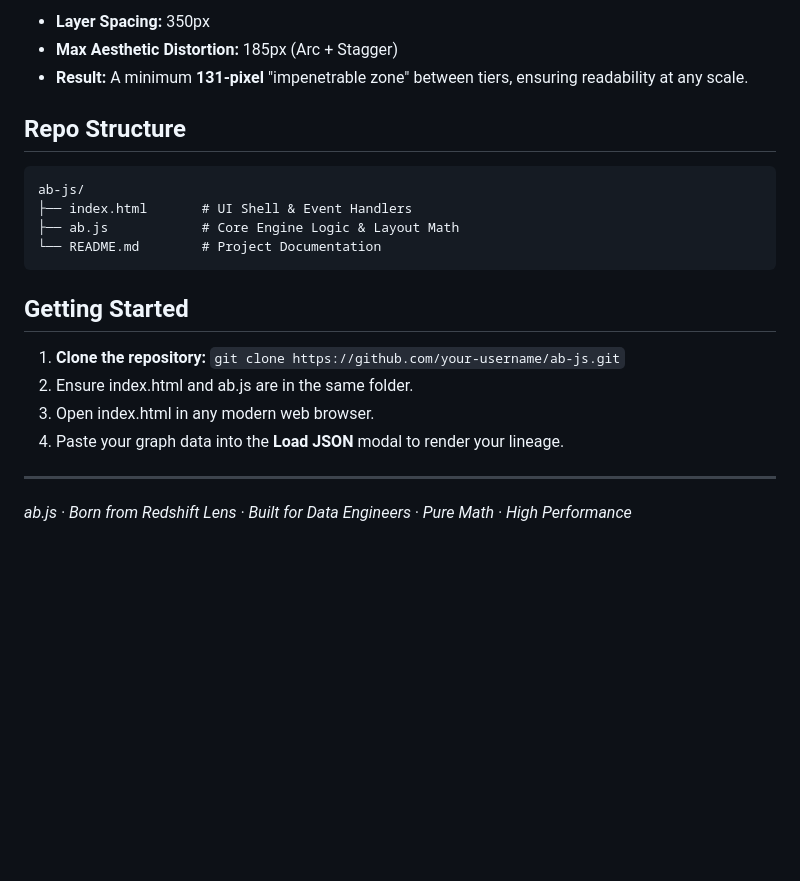
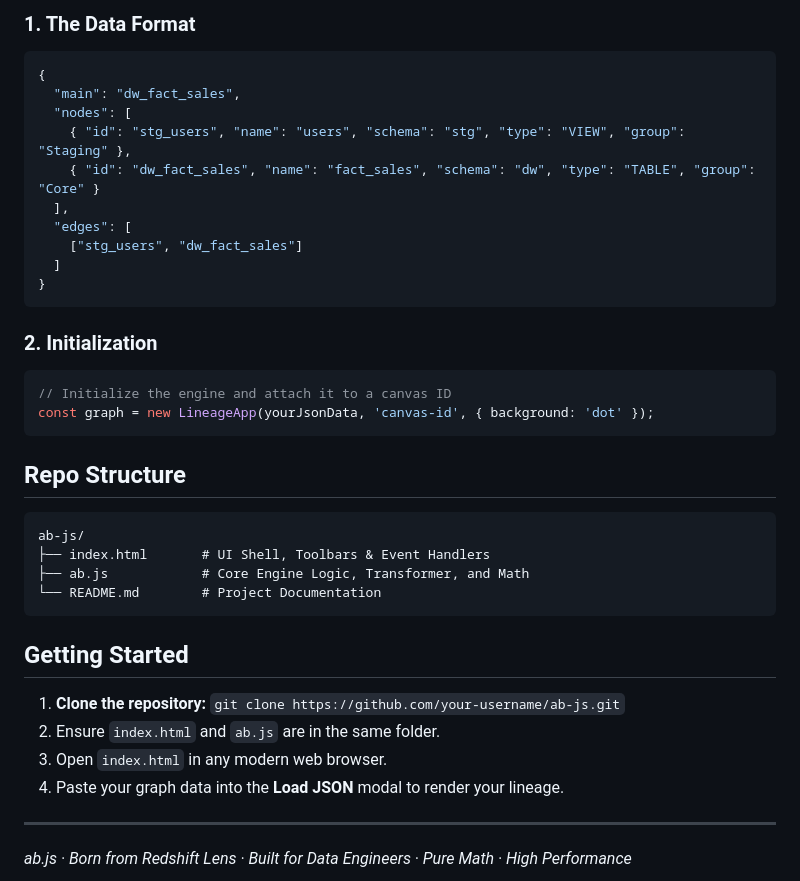
Before and after one commit to bh00t/ab.js, a Markdown page: readme.md, the part around one of its changes. GitHub-like rendering; blank space fills up the shorter version.

````diff
--- a/readme.md
+++ b/readme.md
@@ -42,14 +43,30 @@ The engine enforces an **Inter-Layer Safe Zone** to guarantee zero node overlapp
 
-* **Layer Spacing:** 350px
-* **Max Aesthetic Distortion:** 185px (Arc + Stagger)
-* **Result:** A minimum **131-pixel** "impenetrable zone" between tiers, ensuring readability at any scale.
+### 1. The Data Format
+```json
+{
+  "main": "dw_fact_sales",
+  "nodes": [
+    { "id": "stg_users", "name": "users", "schema": "stg", "type": "VIEW", "group": "Staging" },
+    { "id": "dw_fact_sales", "name": "fact_sales", "schema": "dw", "type": "TABLE", "group": "Core" }
+  ],
+  "edges": [
+    ["stg_users", "dw_fact_sales"]
+  ]
+}
+```
+
+### 2. Initialization
+```javascript
+// Initialize the engine and attach it to a canvas ID
+const graph = new LineageApp(yourJsonData, 'canvas-id', { background: 'dot' });
+```
 
 ## Repo Structure
 
-```
+```text
 ab-js/
-├── index.html       # UI Shell & Event Handlers
-├── ab.js            # Core Engine Logic & Layout Math
+├── index.html       # UI Shell, Toolbars & Event Handlers
+├── ab.js            # Core Engine Logic, Transformer, and Math
 └── README.md        # Project Documentation
 ```
 
@@ -57,8 +74,8 @@ ab-js/
 
 1. **Clone the repository:**
    `git clone https://github.com/your-username/ab-js.git`
-2. Ensure index.html and ab.js are in the same folder.
-3. Open index.html in any modern web browser.
+2. Ensure `index.html` and `ab.js` are in the same folder.
+3. Open `index.html` in any modern web browser.
 4. Paste your graph data into the **Load JSON** modal to render your lineage.
 
 ---
````
Also changed, not shown: other parts of readme.md (+19 -18 lines).
